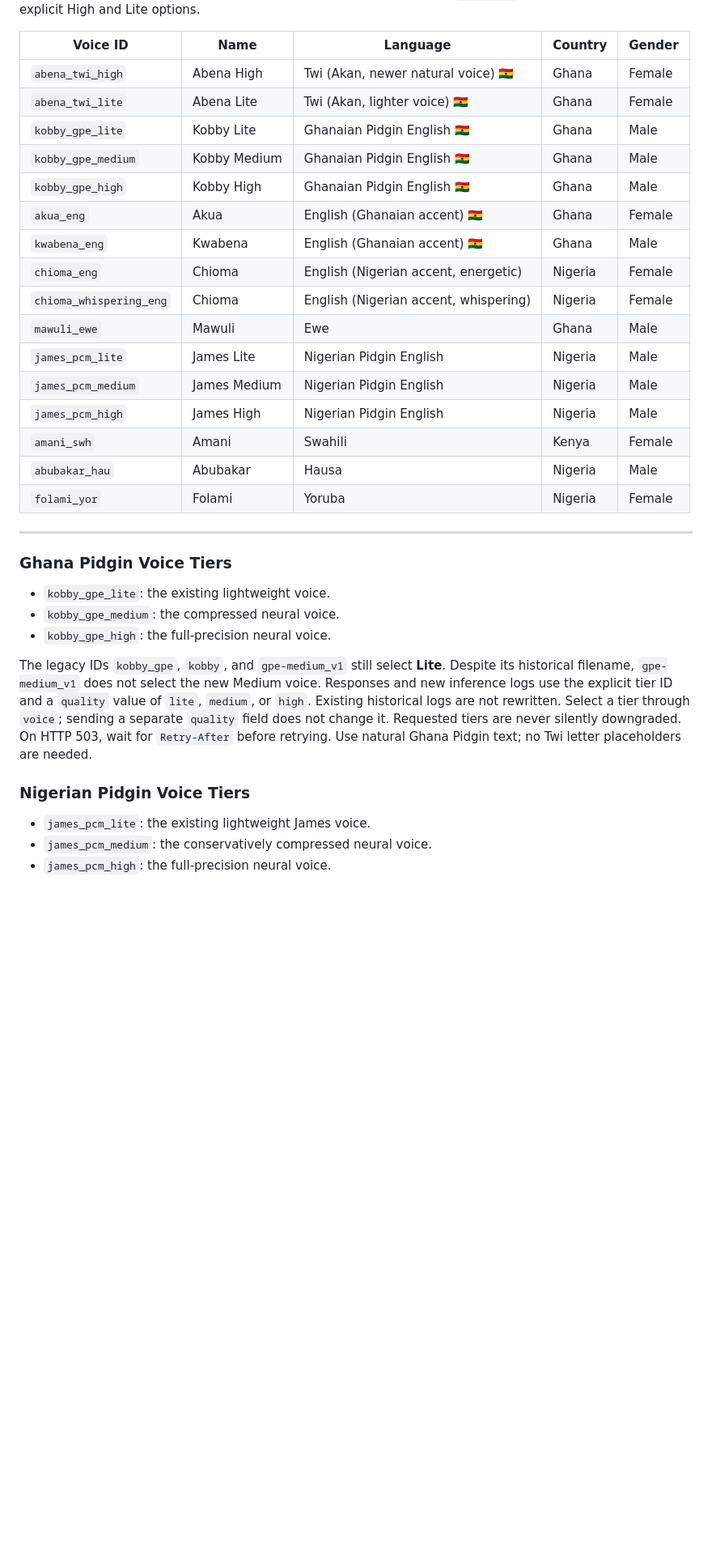
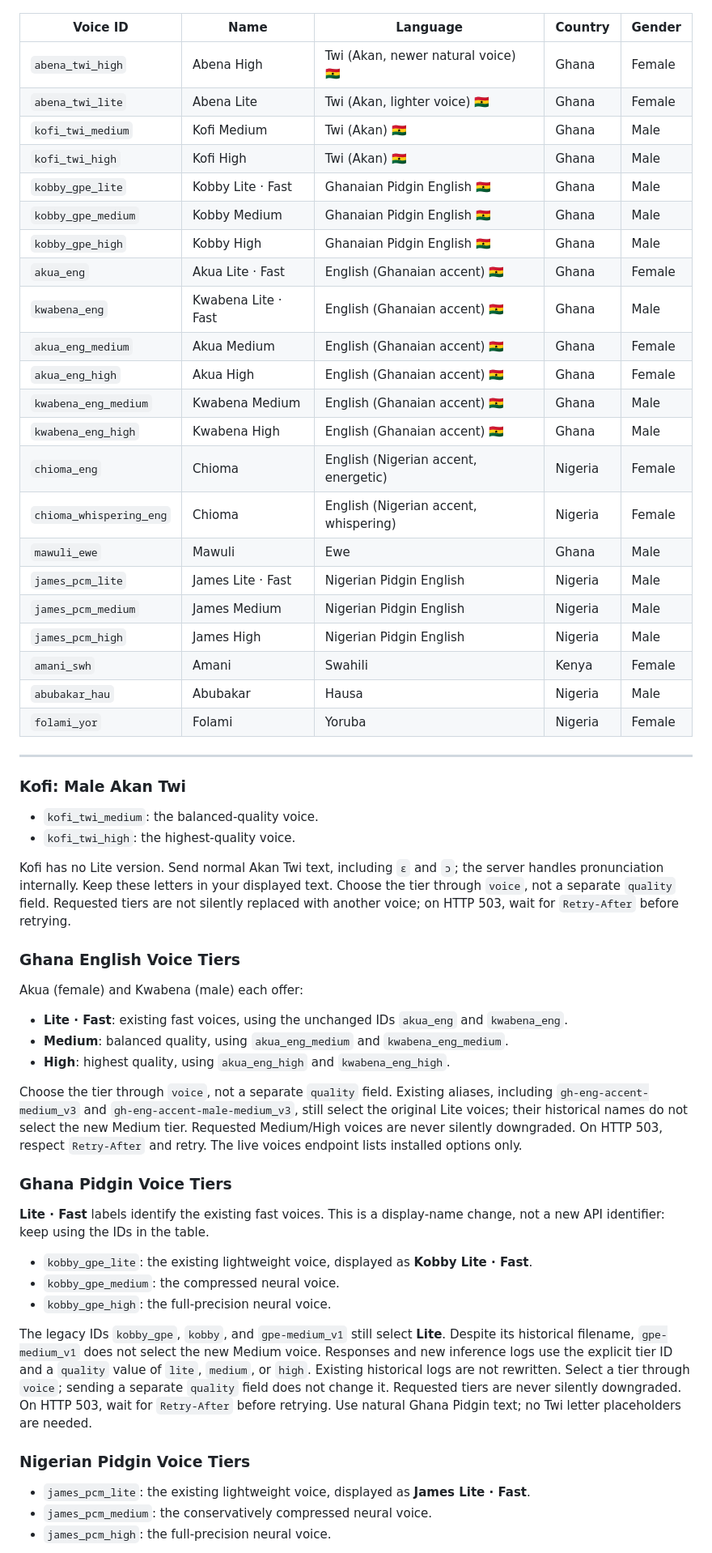
Before and after one commit to abenaai/abena-ai-api, a Markdown page: README.md, the part around the change. Shown at 81% size. Rendered like a GitHub page; blank space fills up the shorter version.

Commit message:
Document Kofi and Ghana English voice tiers

```diff
--- a/README.md
+++ b/README.md
@@ -74,15 +74,21 @@ Fetch the live list any time: `GET /tts/voices.json`. Older short IDs and playgr
 |------------|----------|---------------------------|----------|--------|
 | `abena_twi_high` | Abena High | Twi (Akan, newer natural voice) 🇬🇭 | Ghana | Female |
 | `abena_twi_lite` | Abena Lite | Twi (Akan, lighter voice) 🇬🇭 | Ghana | Female |
-| `kobby_gpe_lite` | Kobby Lite | Ghanaian Pidgin English 🇬🇭 | Ghana | Male |
+| `kofi_twi_medium` | Kofi Medium | Twi (Akan) 🇬🇭 | Ghana | Male |
+| `kofi_twi_high` | Kofi High | Twi (Akan) 🇬🇭 | Ghana | Male |
+| `kobby_gpe_lite` | Kobby Lite · Fast | Ghanaian Pidgin English 🇬🇭 | Ghana | Male |
 | `kobby_gpe_medium` | Kobby Medium | Ghanaian Pidgin English 🇬🇭 | Ghana | Male |
 | `kobby_gpe_high` | Kobby High | Ghanaian Pidgin English 🇬🇭 | Ghana | Male |
-| `akua_eng`     | Akua     | English (Ghanaian accent) 🇬🇭| Ghana | Female |
-| `kwabena_eng`  | Kwabena  | English (Ghanaian accent) 🇬🇭| Ghana | Male |
+| `akua_eng`     | Akua Lite · Fast | English (Ghanaian accent) 🇬🇭| Ghana | Female |
+| `kwabena_eng`  | Kwabena Lite · Fast | English (Ghanaian accent) 🇬🇭| Ghana | Male |
+| `akua_eng_medium` | Akua Medium | English (Ghanaian accent) 🇬🇭 | Ghana | Female |
+| `akua_eng_high` | Akua High | English (Ghanaian accent) 🇬🇭 | Ghana | Female |
+| `kwabena_eng_medium` | Kwabena Medium | English (Ghanaian accent) 🇬🇭 | Ghana | Male |
+| `kwabena_eng_high` | Kwabena High | English (Ghanaian accent) 🇬🇭 | Ghana | Male |
 | `chioma_eng`   | Chioma   | English (Nigerian accent, energetic) | Nigeria | Female |
 | `chioma_whispering_eng` | Chioma | English (Nigerian accent, whispering) | Nigeria | Female |
 | `mawuli_ewe`   | Mawuli   | Ewe                       | Ghana    | Male   |
-| `james_pcm_lite` | James Lite | Nigerian Pidgin English | Nigeria | Male |
+| `james_pcm_lite` | James Lite · Fast | Nigerian Pidgin English | Nigeria | Male |
 | `james_pcm_medium` | James Medium | Nigerian Pidgin English | Nigeria | Male |
 | `james_pcm_high` | James High | Nigerian Pidgin English | Nigeria | Male |
 | `amani_swh`    | Amani    | Swahili                   | Kenya    | Female |
@@ -91,9 +97,37 @@ Fetch the live list any time: `GET /tts/voices.json`. Older short IDs and playgr
 
 ---
 
+### Kofi: Male Akan Twi
+
+- `kofi_twi_medium`: the balanced-quality voice.
+- `kofi_twi_high`: the highest-quality voice.
+
+Kofi has no Lite version. Send normal Akan Twi text, including `ɛ` and `ɔ`;
+the server handles pronunciation internally. Keep these
+letters in your displayed text. Choose the tier through `voice`, not a separate
+`quality` field. Requested tiers are not silently replaced with another voice;
+on HTTP 503, wait for `Retry-After` before retrying.
+
+### Ghana English Voice Tiers
+
+Akua (female) and Kwabena (male) each offer:
+
+- **Lite · Fast**: existing fast voices, using the unchanged IDs `akua_eng` and `kwabena_eng`.
+- **Medium**: balanced quality, using `akua_eng_medium` and `kwabena_eng_medium`.
+- **High**: highest quality, using `akua_eng_high` and `kwabena_eng_high`.
+
+Choose the tier through `voice`, not a separate `quality` field. Existing aliases,
+including `gh-eng-accent-medium_v3` and `gh-eng-accent-male-medium_v3`, still select
+the original Lite voices; their historical names do not select the new Medium tier.
+Requested Medium/High voices are never silently downgraded. On HTTP 503, respect
+`Retry-After` and retry. The live voices endpoint lists installed options only.
+
 ### Ghana Pidgin Voice Tiers
 
-- `kobby_gpe_lite`: the existing lightweight voice.
+**Lite · Fast** labels identify the existing fast voices. This is a
+display-name change, not a new API identifier: keep using the IDs in the table.
+
+- `kobby_gpe_lite`: the existing lightweight voice, displayed as **Kobby Lite · Fast**.
 - `kobby_gpe_medium`: the compressed neural voice.
 - `kobby_gpe_high`: the full-precision neural voice.
 
@@ -107,7 +141,7 @@ before retrying. Use natural Ghana Pidgin text; no Twi letter placeholders are n
 
 ### Nigerian Pidgin Voice Tiers
 
-- `james_pcm_lite`: the existing lightweight James voice.
+- `james_pcm_lite`: the existing lightweight voice, displayed as **James Lite · Fast**.
 - `james_pcm_medium`: the conservatively compressed neural voice.
 - `james_pcm_high`: the full-precision neural voice.
 
```
